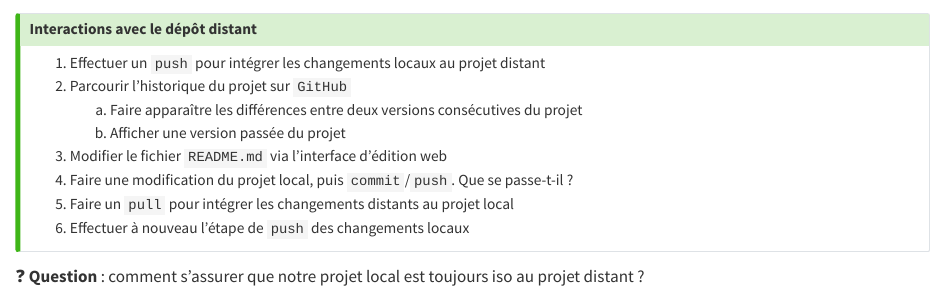
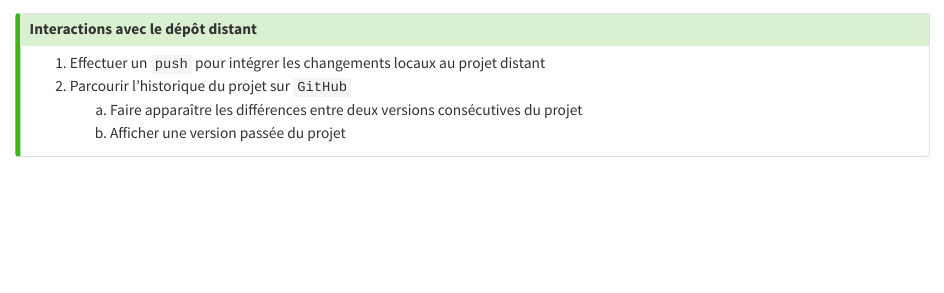
Before and after one commit to nelissanne/formation-bonnes-pratiques-git, a Quarto document (slides/_application2.qmd): the page in a window 1100 px wide, from its top. Rendered offline with R 4.5, knitr and Pandoc in place of Quarto, with nearby package versions.

Commit message:
réduit superflu app 2

```diff
--- a/slides/_application2.qmd
+++ b/slides/_application2.qmd
@@ -7,12 +7,6 @@
 2. Parcourir l'historique du projet sur `GitHub`
     a. Faire apparaître les différences entre deux versions consécutives du projet
     b. Afficher une version passée du projet
-3. Modifier le fichier `README.md` via l'interface d'édition web
-4. Faire une modification du projet local, puis `commit`/`push`. Que se passe-t-il ?
-5. Faire un `pull` pour intégrer les changements distants au projet local
-6. Effectuer à nouveau l'étape de `push` des changements locaux
 :::
 
 :::
-
-❓ __Question__ : comment s'assurer que notre projet local est toujours iso au projet distant ?
```
